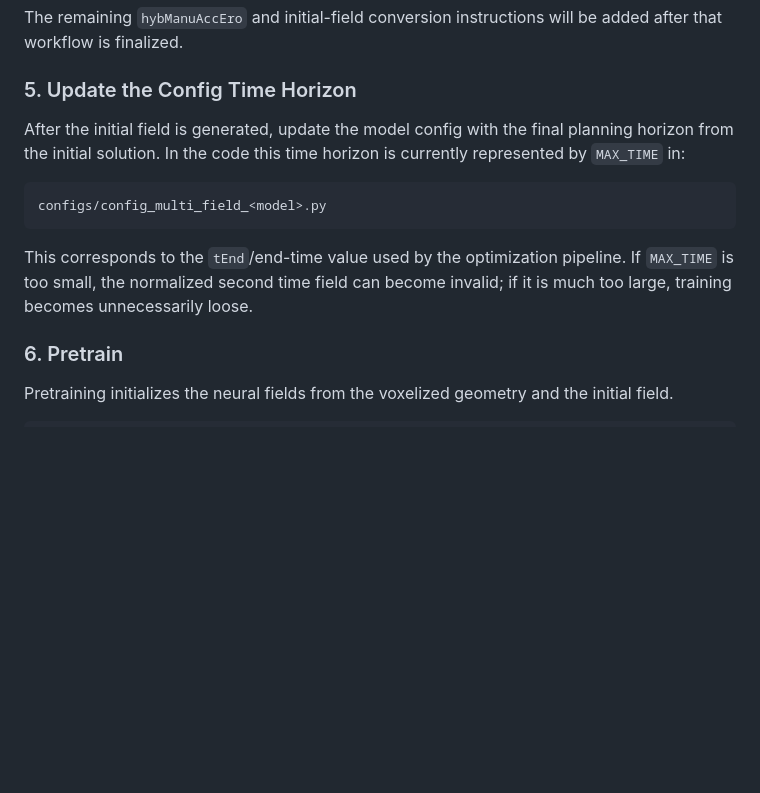
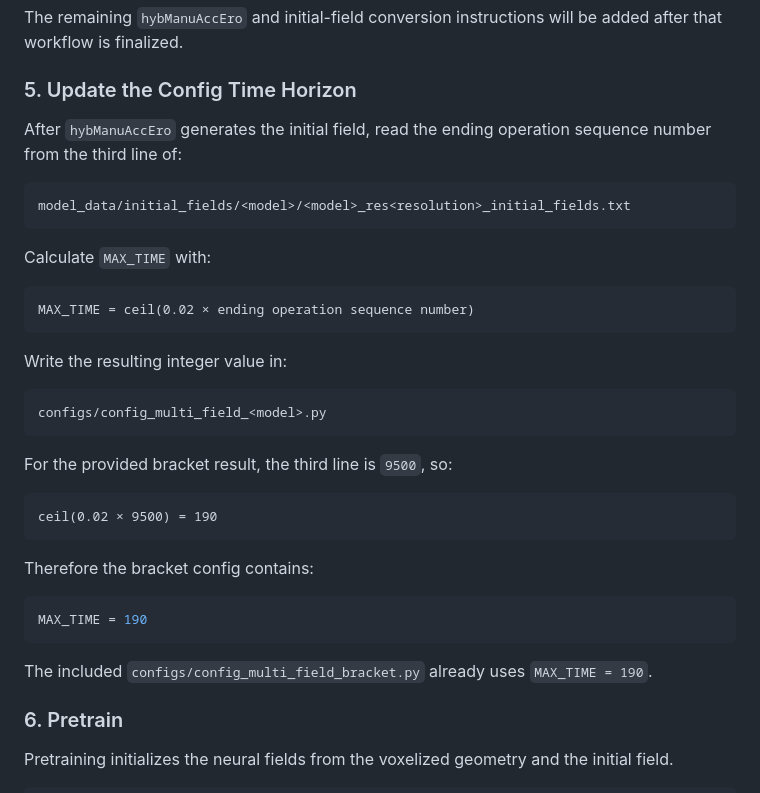
Before and after one commit to Yongxue-Chen/hybManuFieldOpt, a Markdown page: README.md, the part around the change. Rendered like a GitHub page; blank space fills up the shorter version.

Commit message:
Document MAX_TIME calculation

````diff
--- a/README.md
+++ b/README.md
@@ -360,13 +360,38 @@ Voxel indices start from `0`. An `AM_order` or `SM_order` greater than the endin
 The remaining `hybManuAccEro` and initial-field conversion instructions will be added after that workflow is finalized.
 
 ### 5. Update the Config Time Horizon
-After the initial field is generated, update the model config with the final planning horizon from the initial solution. In the code this time horizon is currently represented by `MAX_TIME` in:
+
+After `hybManuAccEro` generates the initial field, read the ending operation sequence number from the third line of:
+
+```text
+model_data/initial_fields/<model>/<model>_res<resolution>_initial_fields.txt
+```
+
+Calculate `MAX_TIME` with:
+
+```text
+MAX_TIME = ceil(0.02 × ending operation sequence number)
+```
+
+Write the resulting integer value in:
 
 ```text
 configs/config_multi_field_<model>.py
 ```
 
-This corresponds to the `tEnd`/end-time value used by the optimization pipeline. If `MAX_TIME` is too small, the normalized second time field can become invalid; if it is much too large, training becomes unnecessarily loose.
+For the provided bracket result, the third line is `9500`, so:
+
+```text
+ceil(0.02 × 9500) = 190
+```
+
+Therefore the bracket config contains:
+
+```python
+MAX_TIME = 190
+```
+
+The included `configs/config_multi_field_bracket.py` already uses `MAX_TIME = 190`.
 
 ### 6. Pretrain
 Pretraining initializes the neural fields from the voxelized geometry and the initial field.
````
